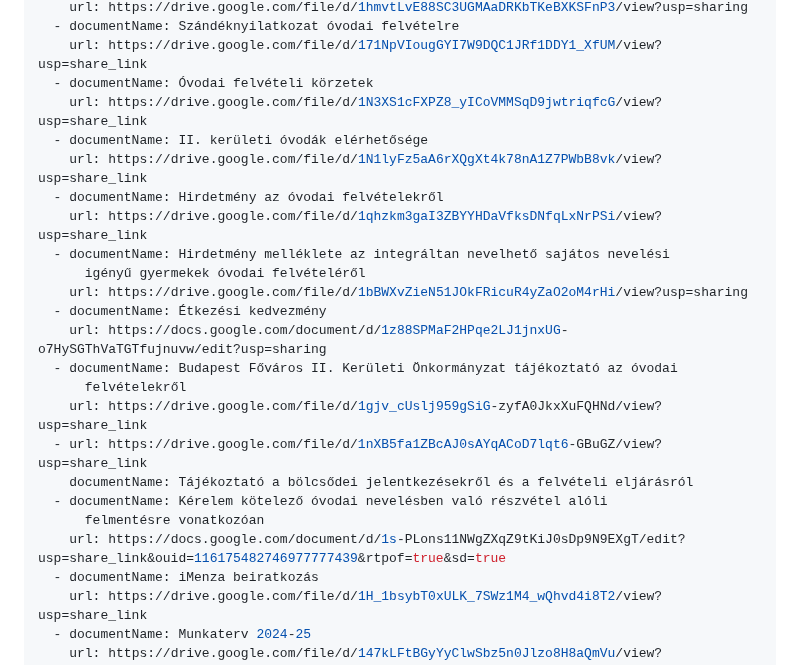
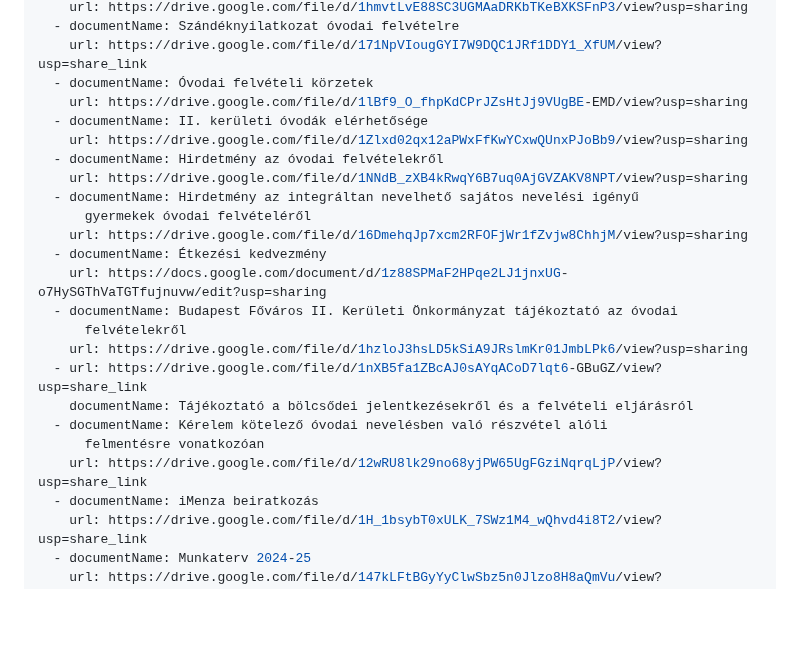
Before and after one commit to rolandtoth/KezmuvesOvi, a Markdown page: input/pages/dokumentumok.md, the part around the change. Rendered like a GitHub page; blank space fills up the shorter version.

Commit message:
Update Oldalak “dokumentumok”

```diff
--- a/input/pages/dokumentumok.md
+++ b/input/pages/dokumentumok.md
@@ -22,24 +22,24 @@ documents:
   - documentName: Szándéknyilatkozat óvodai felvételre
     url: https://drive.google.com/file/d/171NpVIougGYI7W9DQC1JRf1DDY1_XfUM/view?usp=share_link
   - documentName: Óvodai felvételi körzetek
-    url: https://drive.google.com/file/d/1N3XS1cFXPZ8_yICoVMMSqD9jwtriqfcG/view?usp=share_link
+    url: https://drive.google.com/file/d/1lBf9_O_fhpKdCPrJZsHtJj9VUgBE-EMD/view?usp=sharing
   - documentName: II. kerületi óvodák elérhetősége
-    url: https://drive.google.com/file/d/1N1lyFz5aA6rXQgXt4k78nA1Z7PWbB8vk/view?usp=share_link
+    url: https://drive.google.com/file/d/1Zlxd02qx12aPWxFfKwYCxwQUnxPJoBb9/view?usp=sharing
   - documentName: Hirdetmény az óvodai felvételekről
-    url: https://drive.google.com/file/d/1qhzkm3gaI3ZBYYHDaVfksDNfqLxNrPSi/view?usp=share_link
-  - documentName: Hirdetmény melléklete az integráltan nevelhető sajátos nevelési
-      igényű gyermekek óvodai felvételéről
-    url: https://drive.google.com/file/d/1bBWXvZieN51JOkFRicuR4yZaO2oM4rHi/view?usp=sharing
+    url: https://drive.google.com/file/d/1NNdB_zXB4kRwqY6B7uq0AjGVZAKV8NPT/view?usp=sharing
+  - documentName: Hirdetmény az integráltan nevelhető sajátos nevelési igényű
+      gyermekek óvodai felvételéről
+    url: https://drive.google.com/file/d/16DmehqJp7xcm2RFOFjWr1fZvjw8ChhjM/view?usp=sharing
   - documentName: Étkezési kedvezmény
     url: https://docs.google.com/document/d/1z88SPMaF2HPqe2LJ1jnxUG-o7HySGThVaTGTfujnuvw/edit?usp=sharing
   - documentName: Budapest Főváros II. Kerületi Önkormányzat tájékoztató az óvodai
       felvételekről
-    url: https://drive.google.com/file/d/1gjv_cUslj959gSiG-zyfA0JkxXuFQHNd/view?usp=share_link
+    url: https://drive.google.com/file/d/1hzloJ3hsLD5kSiA9JRslmKr01JmbLPk6/view?usp=sharing
   - url: https://drive.google.com/file/d/1nXB5fa1ZBcAJ0sAYqACoD7lqt6-GBuGZ/view?usp=share_link
     documentName: Tájékoztató a bölcsődei jelentkezésekről és a felvételi eljárásról
   - documentName: Kérelem kötelező óvodai nevelésben való részvétel alóli
       felmentésre vonatkozóan
-    url: https://docs.google.com/document/d/1s-PLons11NWgZXqZ9tKiJ0sDp9N9EXgT/edit?usp=share_link&ouid=116175482746977777439&rtpof=true&sd=true
+    url: https://drive.google.com/file/d/12wRU8lk29no68yjPW65UgFGziNqrqLjP/view?usp=share_link
   - documentName: iMenza beiratkozás
     url: https://drive.google.com/file/d/1H_1bsybT0xULK_7SWz1M4_wQhvd4i8T2/view?usp=share_link
   - documentName: Munkaterv 2024-25
```
